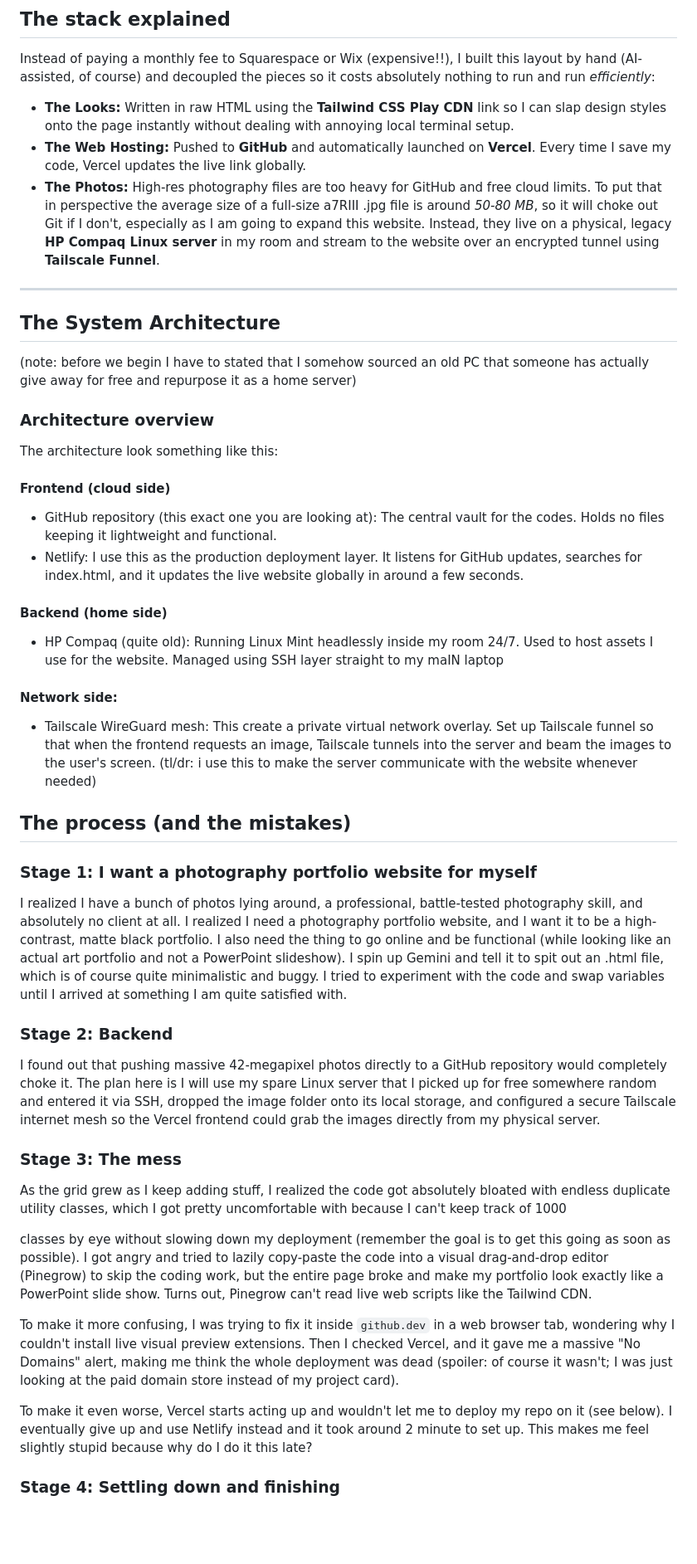
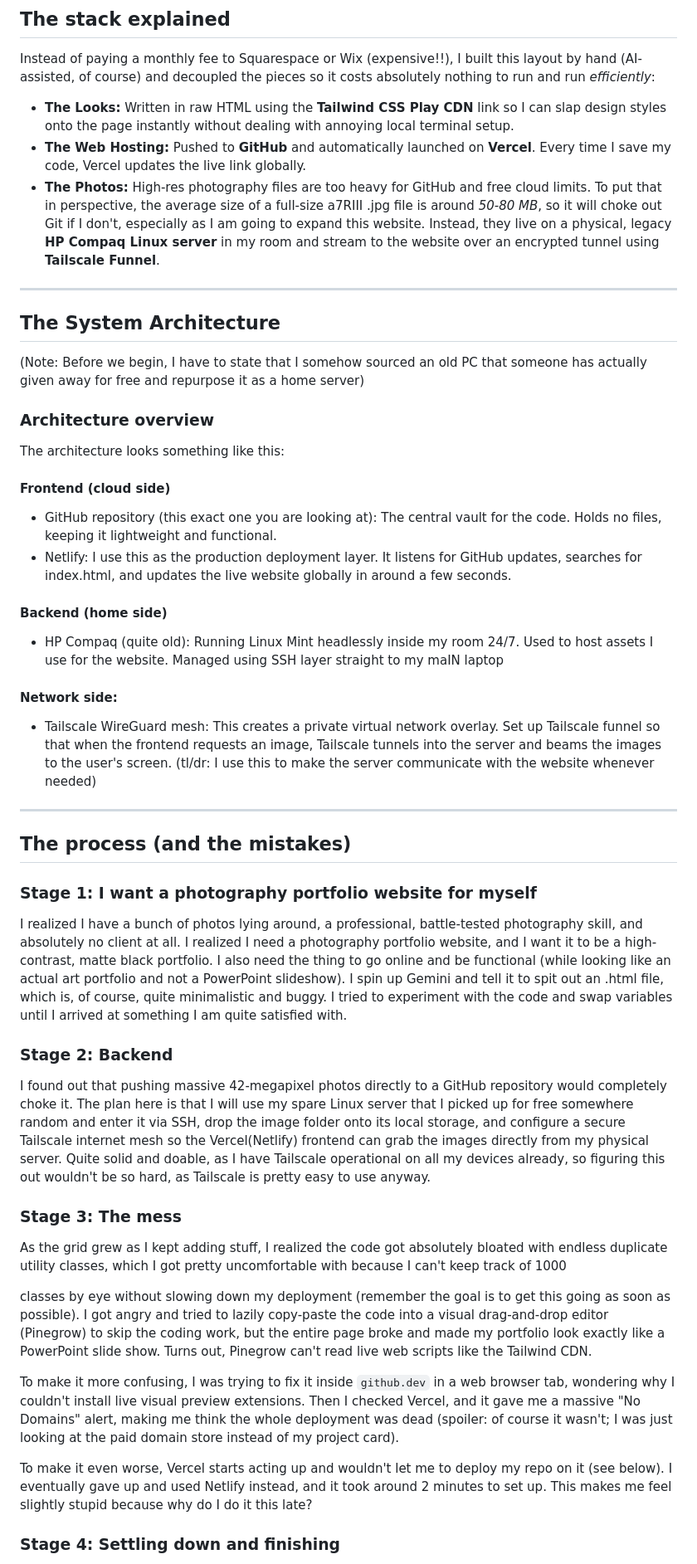
Before and after one commit to tony795-jpg/portfolio_tony, a Markdown page: README.md, the part around one of its changes. Shown at 83% size. Rendered like a GitHub page; blank space fills up the shorter version.

Commit message:
update, fix grammar and vocab issue, also add stuff to be more correct with current operational reality
Corrected grammatical errors and improved clarity in the README.

```diff
--- a/README.md
+++ b/README.md
@@ -10,34 +10,37 @@ Instead of paying a monthly fee to Squarespace or Wix (expensive!!), I built thi
 
 * **The Looks:** Written in raw HTML using the **Tailwind CSS Play CDN** link so I can slap design styles onto the page instantly without dealing with annoying local terminal setup.
 * **The Web Hosting:** Pushed to **GitHub** and automatically launched on **Vercel**. Every time I save my code, Vercel updates the live link globally.
-* **The Photos:** High-res photography files are too heavy for GitHub and free cloud limits. To put that in perspective the average size of a full-size a7RIII .jpg file is around *50-80 MB*, so it will choke out Git if I don't, especially as I am going to expand this website. Instead, they live on a physical, legacy **HP Compaq Linux server** in my room and stream to the website over an encrypted tunnel using **Tailscale Funnel**.
+* **The Photos:** High-res photography files are too heavy for GitHub and free cloud limits. To put that in perspective, the average size of a full-size a7RIII .jpg file is around *50-80 MB*, so it will choke out Git if I don't, especially as I am going to expand this website. Instead, they live on a physical, legacy **HP Compaq Linux server** in my room and stream to the website over an encrypted tunnel using **Tailscale Funnel**.
 
 ---
 
 ## The System Architecture
-(note: before we begin I have to stated that I somehow sourced an old PC that someone has actually give away for free and repurpose it as a home server)
+(Note: Before we begin, I have to state that I somehow sourced an old PC that someone has actually given away for free and repurpose it as a home server)
 ### Architecture overview
-The architecture look something like this:
+The architecture looks something like this:
 #### Frontend (cloud side)
-- GitHub repository (this exact one you are looking at): The central vault for the codes. Holds no files keeping it lightweight and functional.
-- Netlify: I use this as the production deployment layer. It listens for GitHub updates, searches for index.html, and it updates the live website globally in around a few seconds.
+- GitHub repository (this exact one you are looking at): The central vault for the code. Holds no files, keeping it lightweight and functional.
+- Netlify: I use this as the production deployment layer. It listens for GitHub updates, searches for index.html, and updates the live website globally in around a few seconds.
 #### Backend (home side)
 - HP Compaq (quite old): Running Linux Mint headlessly inside my room 24/7. Used to host assets I use for the website. Managed using SSH layer straight to my maIN laptop
 #### Network side:
-- Tailscale WireGuard mesh: This create a private virtual network overlay. Set up Tailscale funnel so that when the frontend requests an image, Tailscale tunnels into the server and beam the images to the user's screen. (tl/dr: i use this to make the server communicate with the website whenever needed)
+- Tailscale WireGuard mesh: This creates a private virtual network overlay. Set up Tailscale funnel so that when the frontend requests an image, Tailscale tunnels into the server and beams the images to the user's screen. (tl/dr: I use this to make the server communicate with the website whenever needed)
+
+---
+
 ## The process (and the mistakes)
 
 ###  Stage 1: I want a photography portfolio website for myself
-I realized I have a bunch of photos lying around, a professional, battle-tested photography skill, and absolutely no client at all. I realized I need a photography portfolio website, and I want it to be a high-contrast, matte black portfolio. I also need the thing to go online and be functional (while looking like an actual art portfolio and not a PowerPoint slideshow). I spin up Gemini and tell it to spit out an .html file, which is of course quite minimalistic and buggy. I tried to experiment with the code and swap variables until I arrived at something I am quite satisfied with.
+I realized I have a bunch of photos lying around, a professional, battle-tested photography skill, and absolutely no client at all. I realized I need a photography portfolio website, and I want it to be a high-contrast, matte black portfolio. I also need the thing to go online and be functional (while looking like an actual art portfolio and not a PowerPoint slideshow). I spin up Gemini and tell it to spit out an .html file, which is, of course, quite minimalistic and buggy. I tried to experiment with the code and swap variables until I arrived at something I am quite satisfied with.
 
 ###  Stage 2: Backend
-I found out that pushing massive 42-megapixel photos directly to a GitHub repository would completely choke it. The plan here is I will use my spare Linux server that I picked up for free somewhere random and entered it via SSH, dropped the image folder onto its local storage, and configured a secure Tailscale internet mesh so the Vercel frontend could grab the images directly from my physical server.
+I found out that pushing massive 42-megapixel photos directly to a GitHub repository would completely choke it. The plan here is that I will use my spare Linux server that I picked up for free somewhere random and enter it via SSH, drop the image folder onto its local storage, and configure a secure Tailscale internet mesh so the Vercel(Netlify) frontend can grab the images directly from my physical server. Quite solid and doable, as I have Tailscale operational on all my devices already, so figuring this out wouldn't be so hard, as Tailscale is pretty easy to use anyway.
 
 ###  Stage 3: The mess
-As the grid grew as I keep adding stuff, I realized the code got absolutely bloated with endless duplicate utility classes, which I got pretty uncomfortable with because I can't keep track of 1000 <div> classes by eye without slowing down my deployment (remember the goal is to get this going as soon as possible). I got angry and tried to lazily copy-paste the code into a visual drag-and-drop editor (Pinegrow) to skip the coding work, but the entire page broke and make my portfolio look exactly like a PowerPoint slide show. Turns out, Pinegrow can't read live web scripts like the Tailwind CDN.
+As the grid grew as I kept adding stuff, I realized the code got absolutely bloated with endless duplicate utility classes, which I got pretty uncomfortable with because I can't keep track of 1000 <div> classes by eye without slowing down my deployment (remember the goal is to get this going as soon as possible). I got angry and tried to lazily copy-paste the code into a visual drag-and-drop editor (Pinegrow) to skip the coding work, but the entire page broke and made my portfolio look exactly like a PowerPoint slide show. Turns out, Pinegrow can't read live web scripts like the Tailwind CDN.
 
 To make it more confusing, I was trying to fix it inside `github.dev` in a web browser tab, wondering why I couldn't install live visual preview extensions. Then I checked Vercel, and it gave me a massive "No Domains" alert, making me think the whole deployment was dead (spoiler: of course it wasn't; I was just looking at the paid domain store instead of my project card).
 
-To make it even worse, Vercel starts acting up and wouldn't let me to deploy my repo on it (see below). I eventually give up and use Netlify instead and it took around 2 minute to set up. This makes me feel slightly stupid because why do I do it this late?
+To make it even worse, Vercel starts acting up and wouldn't let me to deploy my repo on it (see below). I eventually gave up and used Netlify instead, and it took around 2 minutes to set up. This makes me feel slightly stupid because why do I do it this late?
 
 ### Stage 4: Settling down and finishing
```
Also changed, not shown: other parts of README.md (+8 -8 lines).
